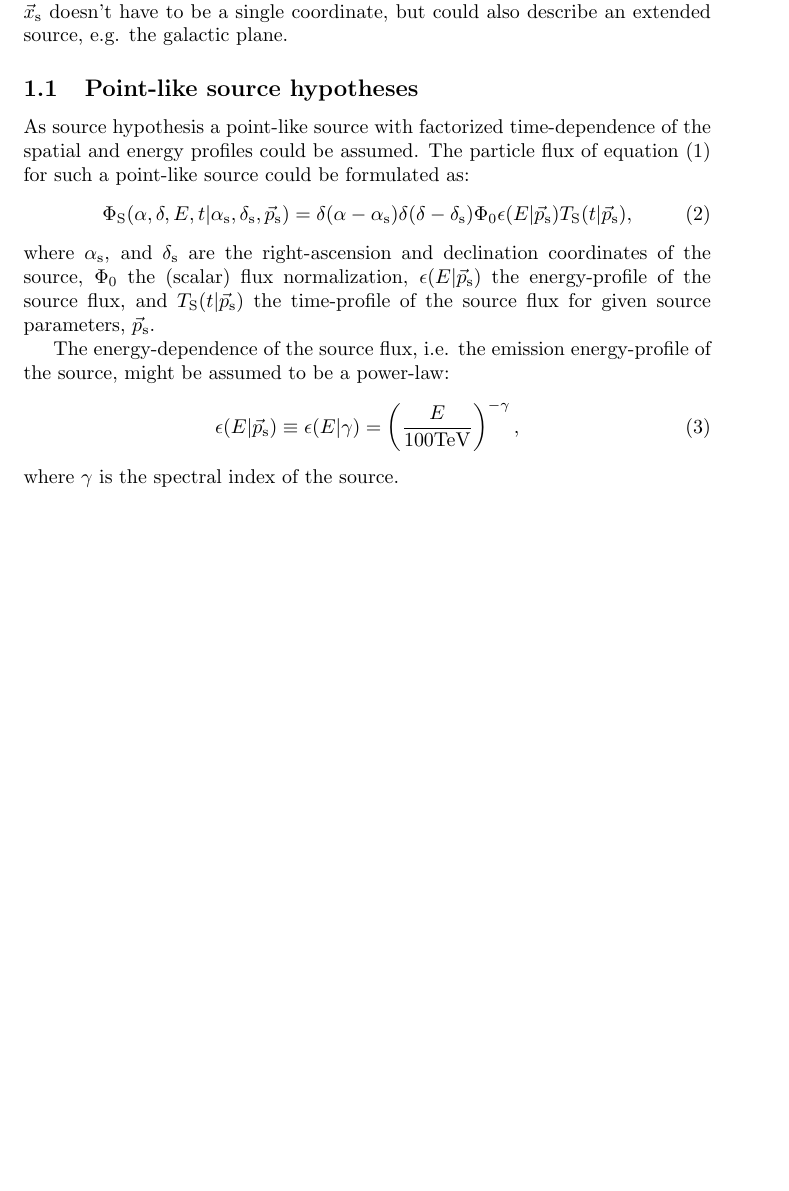
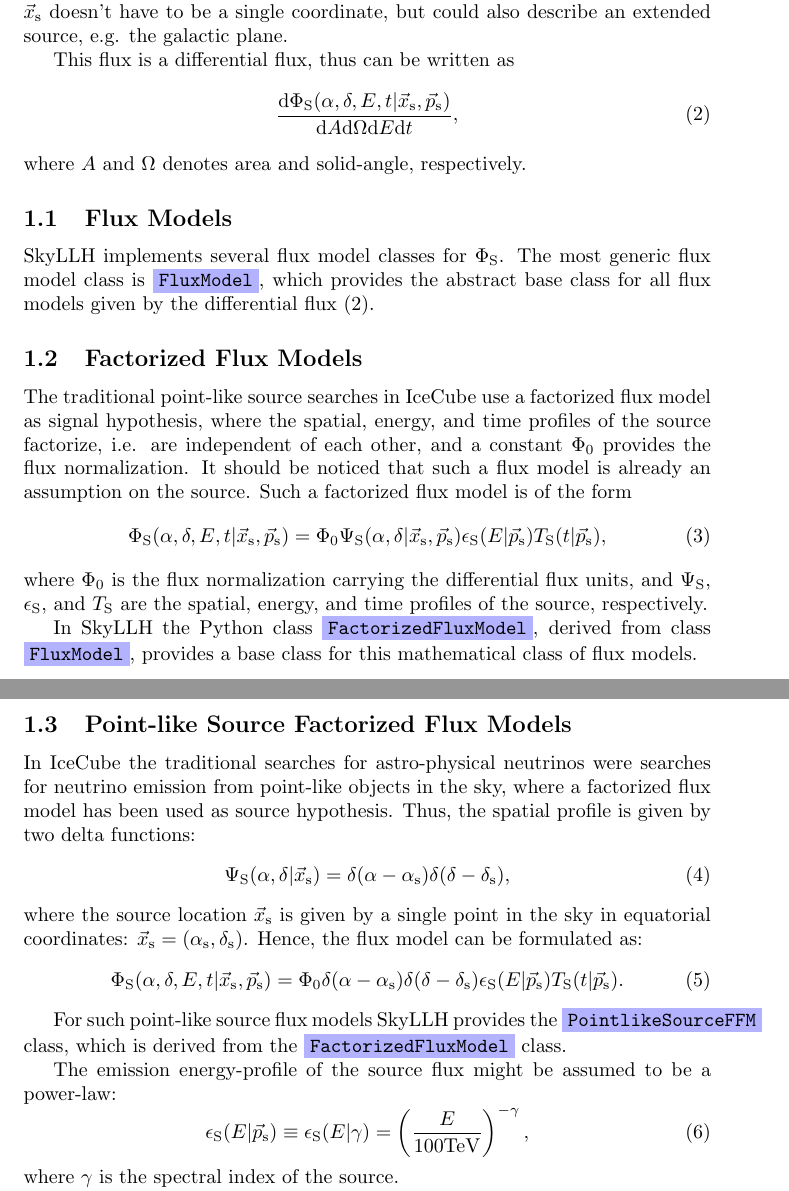
Before and after one commit to icecube/skyllh, a LaTeX document (doc/user_manual.tex): part of page 1 of 15 before the commit and two parts of pages 1 and 2 of 15 after it, the two joined at a grey line, cut so that both start at the same text, the shorter picture padded with empty space. Compiled offline with pdfLaTeX.

Commit message:
Defined the flux models, including the point-source flux model, in a more consistent way to show the assumptions of the IceCube PS flux models, which are factorized fluxes in space, energy, and time.
git-svn-id: http://code.icecube.wisc.edu/svn/sandbox/skylab/branches/skyllh@167665 16731396-06f5-0310-8873-f7f720988828

```diff
--- a/doc/user_manual.tex
+++ b/doc/user_manual.tex
@@ -46,27 +46,64 @@ particle, given the source to be at location $\xs$ with source
 parameters $\ps$. At this stage $\xs$ doesn't have to be a single coordinate,
 but could also describe an extended source, e.g. the galactic plane.
 
+This flux is a differential flux, thus can be written as
+\begin{equation}
+ \frac{\mathrm{d}\Phi_{\mathrm{S}}(\alpha,\delta,E,t|\xs, \ps)}{\mathrm{d}A\mathrm{d}\Omega\mathrm{d}E\mathrm{d}t},
+ \label{eq:differential-PhiS-general}
+\end{equation}
+where $A$ and $\Omega$ denotes area and solid-angle, respectively.
 
-\subsection{Point-like source hypotheses}
-\label{sec:point-like-source-hypotheses}
+\subsection{Flux Models}
+\label{sec:flux-models}
 
-As source hypothesis a point-like source with factorized time-dependence of the
-spatial and energy profiles could be assumed. The particle flux of
-equation (\ref{eq:PhiS-general}) for such a point-like source could be
-formulated as:
+SkyLLH implements several flux model classes for $\Phi_{\mathrm{S}}$. The most
+generic flux model class is \class{FluxModel}, which provides the abstract base
+class for all flux models given by the differential flux
+(\ref{eq:differential-PhiS-general}).
+
+\subsection{Factorized Flux Models}
+\label{sec:factorized-flux-models}
+
+The traditional point-like source searches in IceCube use a factorized flux
+model as signal hypothesis, where the spatial, energy, and time profiles of the
+source factorize, i.e. are independent of each other, and a constant $\Phi_0$
+provides the flux normalization. It should be noticed that such a
+flux model is already an assumption on the source. Such a factorized flux model
+is of the form
 \begin{equation}
- \Phi_{\mathrm{S}}(\alpha,\delta,E,t|\alpha_{\mathrm{s}}, \delta_{\mathrm{s}},\ps) = \delta(\alpha-\alpha_{\mathrm{s}})\delta(\delta-\delta_{\mathrm{s}}) \Phi_0 \epsilon(E|\ps) T_{\mathrm{S}}(t|\ps),
+ \Phi_{\mathrm{S}}(\alpha,\delta,E,t|\xs,\ps) = \Phi_0 \Psi_{\mathrm{S}}(\alpha,\delta|\xs,\ps) \epsilon_{\mathrm{S}}(E|\ps) T_{\mathrm{S}}(t|\ps),
 \end{equation}
-where $\alpha_{\mathrm{s}}$, and $\delta_{\mathrm{s}}$ are the right-ascension
-and declination coordinates of the source, $\Phi_0$ the (scalar) flux normalization,
-$\epsilon(E|\ps)$ the energy-profile of the source flux, and
-$T_{\mathrm{S}}(t|\ps)$ the time-profile of the source flux for given source
-parameters, $\ps$.
+where $\Phi_0$ is the flux normalization carrying the differential flux units,
+and $\Psi_{\mathrm{S}}$, $\epsilon_{\mathrm{S}}$, and $T_{\mathrm{S}}$ are the
+spatial, energy, and time profiles of the source, respectively.
 
-The energy-dependence of the source flux, i.e. the emission energy-profile of
-the source, might be assumed to be a power-law:
+In SkyLLH the Python class \class{FactorizedFluxModel}, derived from class
+\class{FluxModel}, provides a base class for this mathematical class of flux models.
+
+\subsection{Point-like Source Factorized Flux Models}
+\label{sec:point-like-source-factorized-flux-models}
+
+In IceCube the traditional searches for astro-physical neutrinos were searches
+for neutrino emission from point-like objects in the sky, where a factorized
+flux model has been used as source hypothesis. Thus, the spatial profile is
+given by two delta functions:
 \begin{equation}
- \epsilon(E|\ps) \equiv \epsilon(E|\gamma) = \left(\frac{E}{100\mathrm{TeV}}\right)^{-\gamma},
+ \Psi_{\mathrm{S}}(\alpha,\delta|\xs) = \delta(\alpha-\alpha_{\mathrm{s}})\delta(\delta-\delta_{\mathrm{s}}),
+\end{equation}
+where the source location $\xs$ is given by a single point in the sky in
+equatorial coordinates: $\xs = (\alpha_{\mathrm{s}}, \delta_{\mathrm{s}})$.
+Hence, the flux model can be formulated as:
+\begin{equation}
+ \Phi_{\mathrm{S}}(\alpha,\delta,E,t|\xs,\ps) = \Phi_0 \delta(\alpha-\alpha_{\mathrm{s}})\delta(\delta-\delta_{\mathrm{s}}) \epsilon_{\mathrm{S}}(E|\ps) T_{\mathrm{S}}(t|\ps).
+\end{equation}
+
+For such point-like source flux models SkyLLH provides the
+\class{PointlikeSourceFFM} class, which is derived from the \class{FactorizedFluxModel}
+class.
+
+The emission energy-profile of the source flux might be assumed to be a power-law:
+\begin{equation}
+ \epsilon_{\mathrm{S}}(E|\ps) \equiv \epsilon_{\mathrm{S}}(E|\gamma) = \left(\frac{E}{100\mathrm{TeV}}\right)^{-\gamma},
 \end{equation}
 where $\gamma$ is the spectral index of the source.
 
```
Also changed, not shown: doc/user_manual.pdf, doc/user_manual.tex (7 more changed lines).
